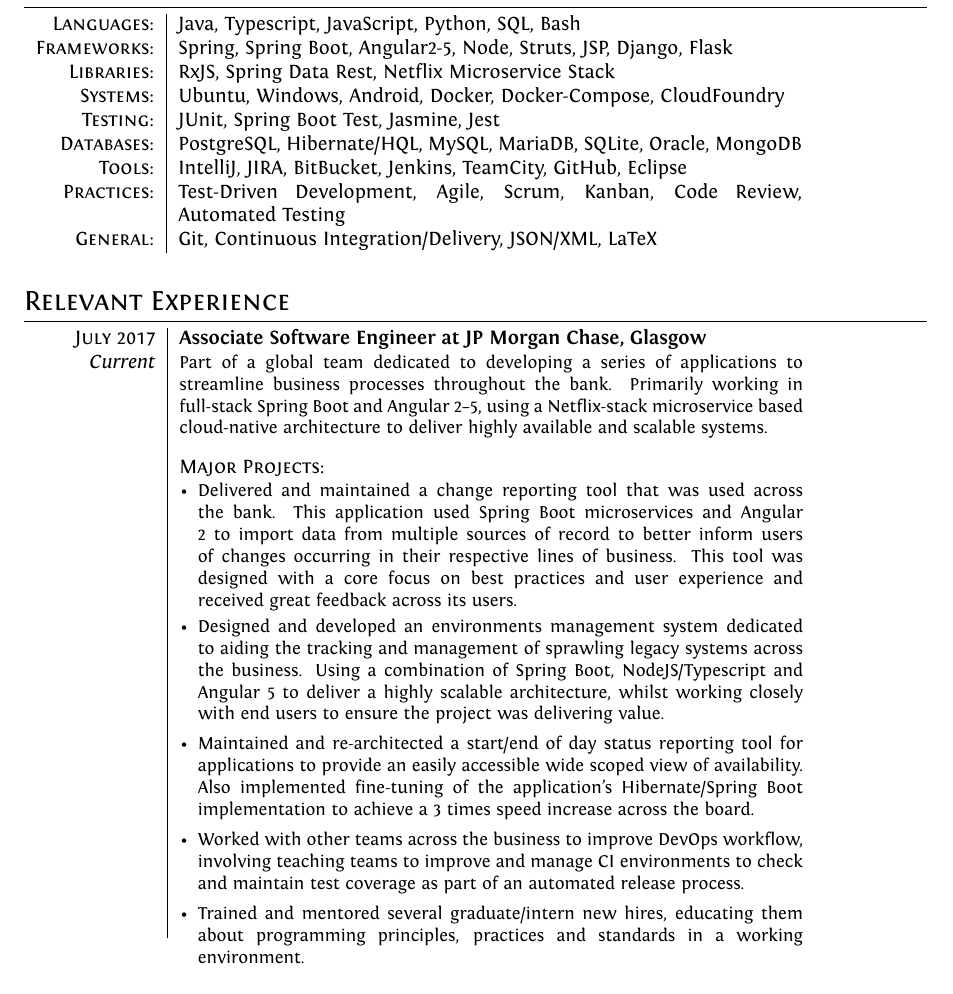
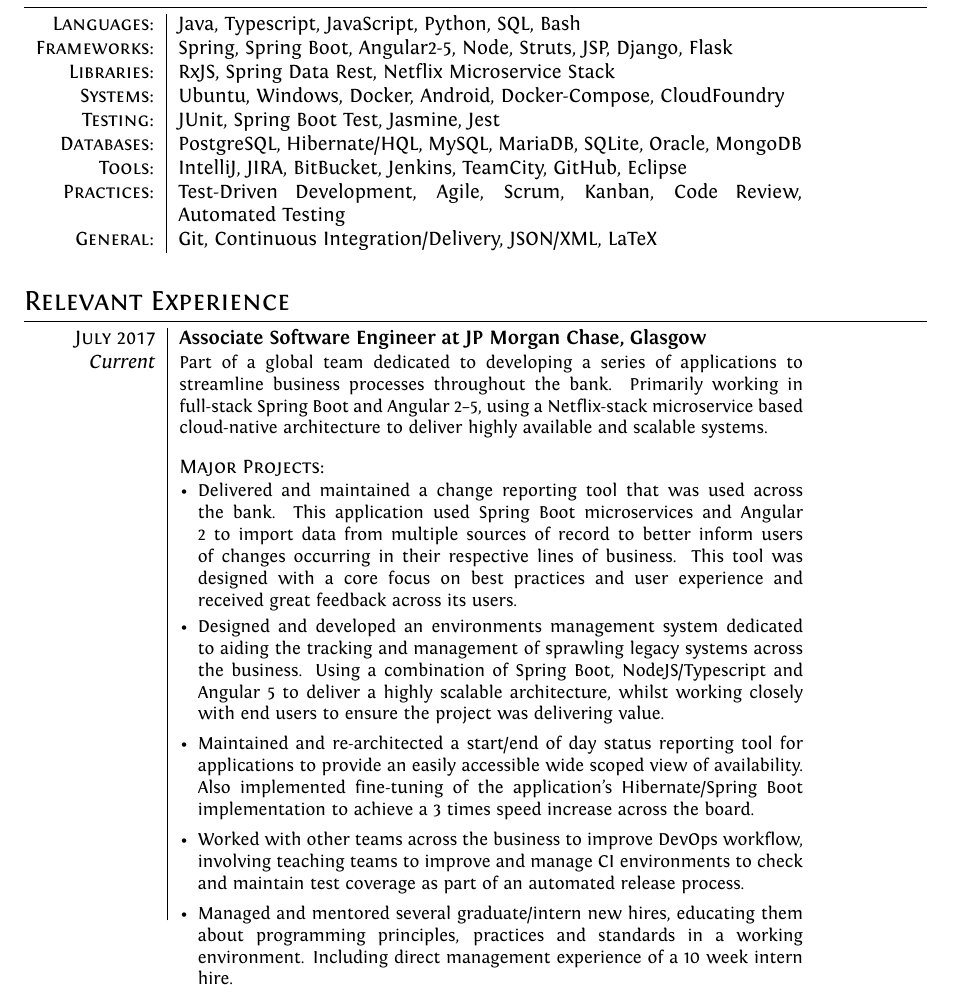
Before and after one commit to mikeporterdev/LaTeX-CV, a LaTeX CV (cv.tex, which reads sections/03computerskills.tex, sections/04relevantexperience.tex): part of page 1 of 2, cut so that both start at the same text. Compiled offline with XeLaTeX.

Commit message:
Fixed spacing, added management experience and moved docker upwards

```diff
--- a/sections/03computerskills.tex
+++ b/sections/03computerskills.tex
@@ -4,7 +4,7 @@
     \textsc{Languages}: & Java, Typescript, JavaScript, Python, SQL, Bash \\
     \textsc{Frameworks}: & Spring, Spring Boot, Angular2-5, Node, Struts, JSP, Django, Flask \\
     \textsc{Libraries}: & RxJS, Spring Data Rest, Netflix Microservice Stack \\
-    \textsc{Systems}: & Ubuntu, Windows, Android, Docker, Docker-Compose, CloudFoundry \\
+    \textsc{Systems}: & Ubuntu, Windows, Docker, Android, Docker-Compose, CloudFoundry \\
     \textsc{Testing}: & JUnit, Spring Boot Test, Jasmine, Jest \\
     \textsc{Databases}: & PostgreSQL, Hibernate/HQL, MySQL, MariaDB, SQLite, Oracle, MongoDB \\
     \textsc{Tools}: & IntelliJ, JIRA, BitBucket, Jenkins, TeamCity, GitHub, Eclipse \\
--- a/sections/04relevantexperience.tex
+++ b/sections/04relevantexperience.tex
@@ -25,8 +25,9 @@
         \item Maintained and re-architected a start/end of day status reporting tool for applications to provide an easily accessible wide scoped view of availability.
         Also implemented fine-tuning of the application's Hibernate/Spring Boot implementation to achieve a 3 times speed increase across the board.
         \item Worked with other teams across the business to improve DevOps workflow, involving teaching teams to improve and manage CI environments to check and maintain test coverage as part of an automated release process.
-        \item Trained and mentored several graduate/intern new hires, educating them about programming principles, practices and standards in a working environment.
-    \end{itemize}\vspace{-1.8em}
+        \item Managed and mentored several graduate/intern new hires, educating them about programming principles, practices and standards in a working environment.
+        Including direct management experience of a 10 week intern hire.
+    \end{itemize}\vspace{-3.8em}
 
 \end{tabular} \\ \\ \\
 \begin{tabular}{p{60pt}|p{11cm}}
```
